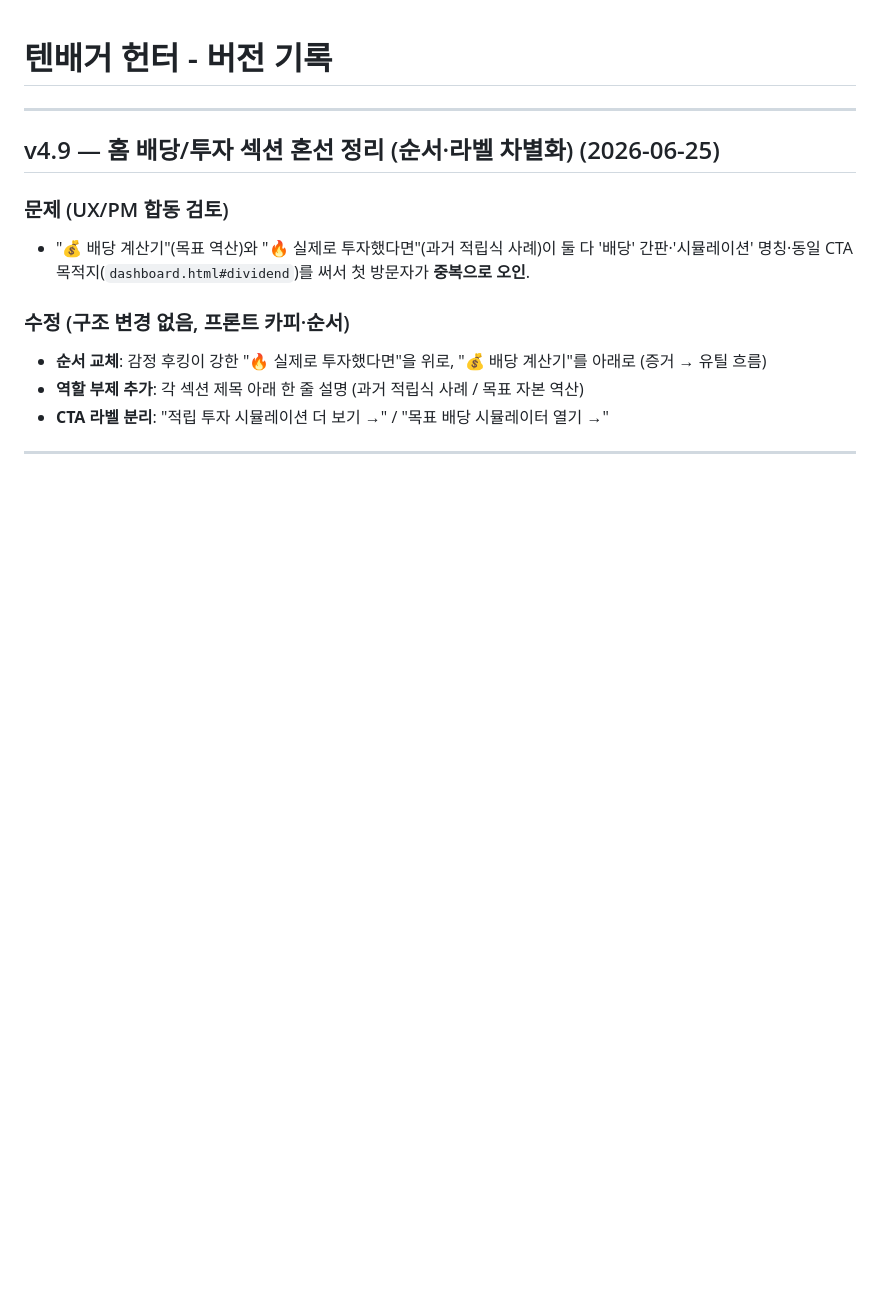
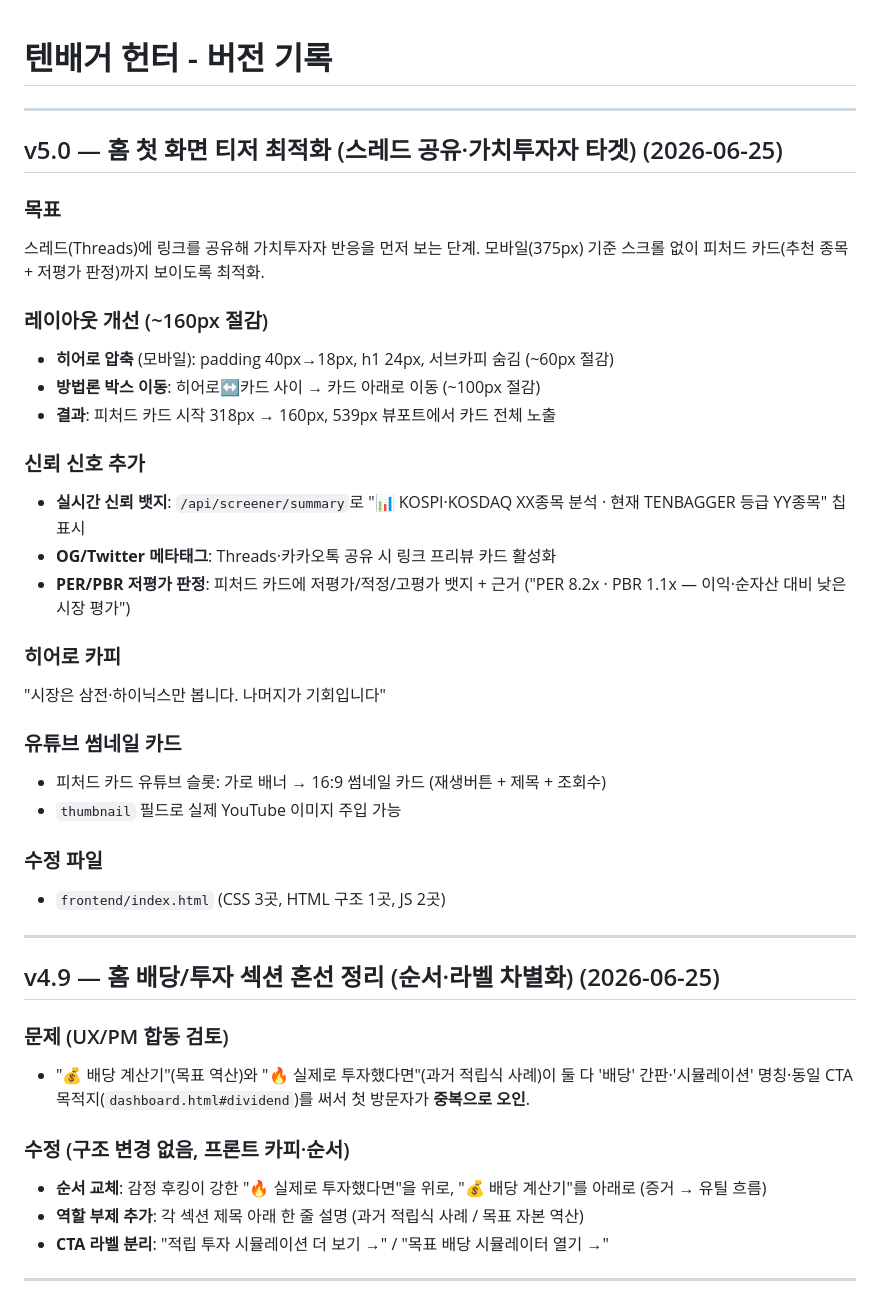
Before and after one commit to yoonchangpark/tenbagger, a Markdown page: CHANGELOG.md, the part around the change. GitHub-like rendering; blank space fills up the shorter version.

Commit message:
chore: CHANGELOG v5.0 기록
* fix: 상위종목 탭 '영상있음' → '▶ YouTube'

* 홈 첫 화면 티저 최적화 — 모바일 피처드 카드 즉시 노출

- 히어로 패딩 모바일 최소화 (40px→18px), h1 24px, 서브카피 숨김 (~60px 절감)
- 방법론 박스를 히어로↔카드 사이에서 카드 아래로 이동 (~100px 절감)
- 신뢰 뱃지 추가: screener/summary로 TENBAGGER 등급 종목 수 실시간 표시
- OG·Twitter 메타태그 추가 (Threads 공유 프리뷰)
- 피처드 카드 CTA 텍스트→그라디언트 버튼으로 강조

Co-Authored-By: Claude Opus 4.8 <noreply@anthropic.com>
Claude-Session: https://claude.ai/code/session_01HPpcqEmrW6nKw9jgvjG84T

* 피처드 카드 유튜브 슬롯 → 썸네일 카드 디자인

- 가로 배너 스타일 → 16:9 썸네일 + 재생버튼 + 제목/조회수 카드로 교체
- 흰색 원형 재생버튼(빨간 삼각형) 중앙 배치
- 조회수 필드 VIDEOS 데이터에 추가 (SK하이닉스 12.4만 등)
- thumbnail 필드 지정 시 실제 이미지 사용, 없으면 브랜딩 그라디언트 배경

Co-Authored-By: Claude Opus 4.8 <noreply@anthropic.com>
Claude-Session: https://claude.ai/code/session_01HPpcqEmrW6nKw9jgvjG84T

* chore: CHANGELOG v5.0 — 홈 첫 화면 티저 최적화 버전 기록

Co-Authored-By: Claude Opus 4.8 <noreply@anthropic.com>
Claude-Session: https://claude.ai/code/session_01HPpcqEmrW6nKw9jgvjG84T

---------

Co-authored-by: Claude <noreply@anthropic.com>

```diff
--- a/CHANGELOG.md
+++ b/CHANGELOG.md
@@ -1,4 +1,32 @@
 # 텐배거 헌터 - 버전 기록
+
+---
+
+## v5.0 — 홈 첫 화면 티저 최적화 (스레드 공유·가치투자자 타겟) (2026-06-25)
+
+### 목표
+스레드(Threads)에 링크를 공유해 가치투자자 반응을 먼저 보는 단계.
+모바일(375px) 기준 스크롤 없이 피처드 카드(추천 종목 + 저평가 판정)까지 보이도록 최적화.
+
+### 레이아웃 개선 (~160px 절감)
+- **히어로 압축** (모바일): padding 40px→18px, h1 24px, 서브카피 숨김 (~60px 절감)
+- **방법론 박스 이동**: 히어로↔카드 사이 → 카드 아래로 이동 (~100px 절감)
+- **결과**: 피처드 카드 시작 318px → 160px, 539px 뷰포트에서 카드 전체 노출
+
+### 신뢰 신호 추가
+- **실시간 신뢰 뱃지**: `/api/screener/summary`로 "📊 KOSPI·KOSDAQ XX종목 분석 · 현재 TENBAGGER 등급 YY종목" 칩 표시
+- **OG/Twitter 메타태그**: Threads·카카오톡 공유 시 링크 프리뷰 카드 활성화
+- **PER/PBR 저평가 판정**: 피처드 카드에 저평가/적정/고평가 뱃지 + 근거 ("PER 8.2x · PBR 1.1x — 이익·순자산 대비 낮은 시장 평가")
+
+### 히어로 카피
+"시장은 삼전·하이닉스만 봅니다. 나머지가 기회입니다"
+
+### 유튜브 썸네일 카드
+- 피처드 카드 유튜브 슬롯: 가로 배너 → 16:9 썸네일 카드 (재생버튼 + 제목 + 조회수)
+- `thumbnail` 필드로 실제 YouTube 이미지 주입 가능
+
+### 수정 파일
+- `frontend/index.html` (CSS 3곳, HTML 구조 1곳, JS 2곳)
 
 ---
 
```
